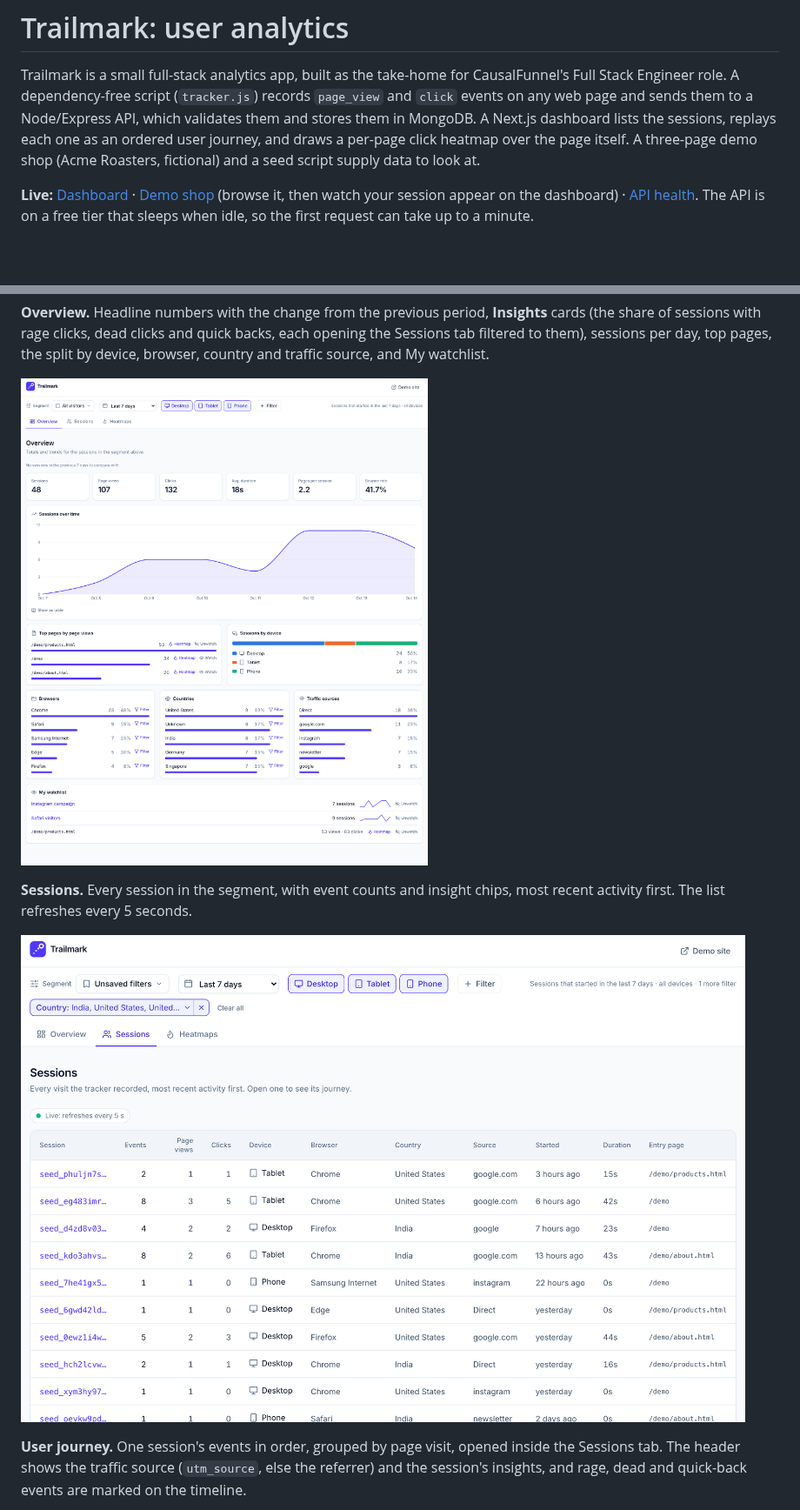
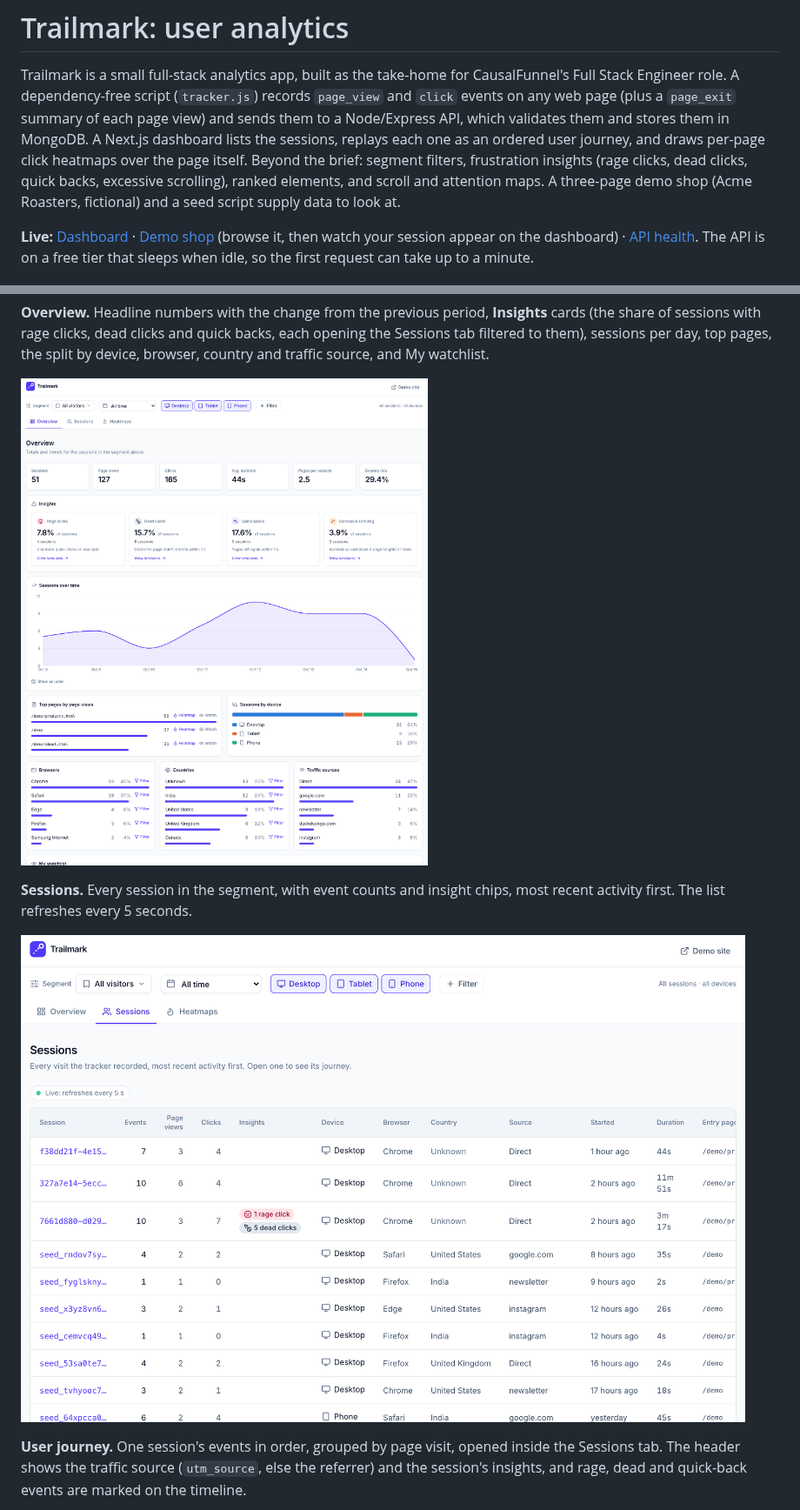
Before and after one commit to prakhar23381/UserAnalyticsApplication, a Markdown page: README.md, 2 parts joined by grey strips. Shown at 87% size. GitHub-like rendering; pictures changed too: docs/images/overview.png, docs/images/sessions.png; blank space fills up the shorter version.

```diff
--- a/README.md
+++ b/README.md
@@ -2,10 +2,13 @@
 
 Trailmark is a small full-stack analytics app, built as the take-home for
 CausalFunnel's Full Stack Engineer role. A dependency-free script (`tracker.js`) records
-`page_view` and `click` events on any web page and sends them to a Node/Express
-API, which validates them and stores them in MongoDB. A Next.js dashboard lists
-the sessions, replays each one as an ordered user journey, and draws a
-per-page click heatmap over the page itself. A three-page demo shop (Acme
+`page_view` and `click` events on any web page (plus a `page_exit` summary of
+each page view) and sends them to a Node/Express API, which validates them and
+stores them in MongoDB. A Next.js dashboard lists the sessions, replays each one
+as an ordered user journey, and draws per-page click heatmaps over the page
+itself. Beyond the brief: segment filters, frustration insights (rage clicks,
+dead clicks, quick backs, excessive scrolling), ranked elements, and scroll and
+attention maps. A three-page demo shop (Acme
 Roasters, fictional) and a seed script supply data to look at.
 
 **Live:** [Dashboard](https://useranalytics-dashboard.vercel.app) ·
```
Also changed, not shown: other parts of README.md (+7 -4 lines), docs/images/heatmap.png, docs/images/journey.png.
